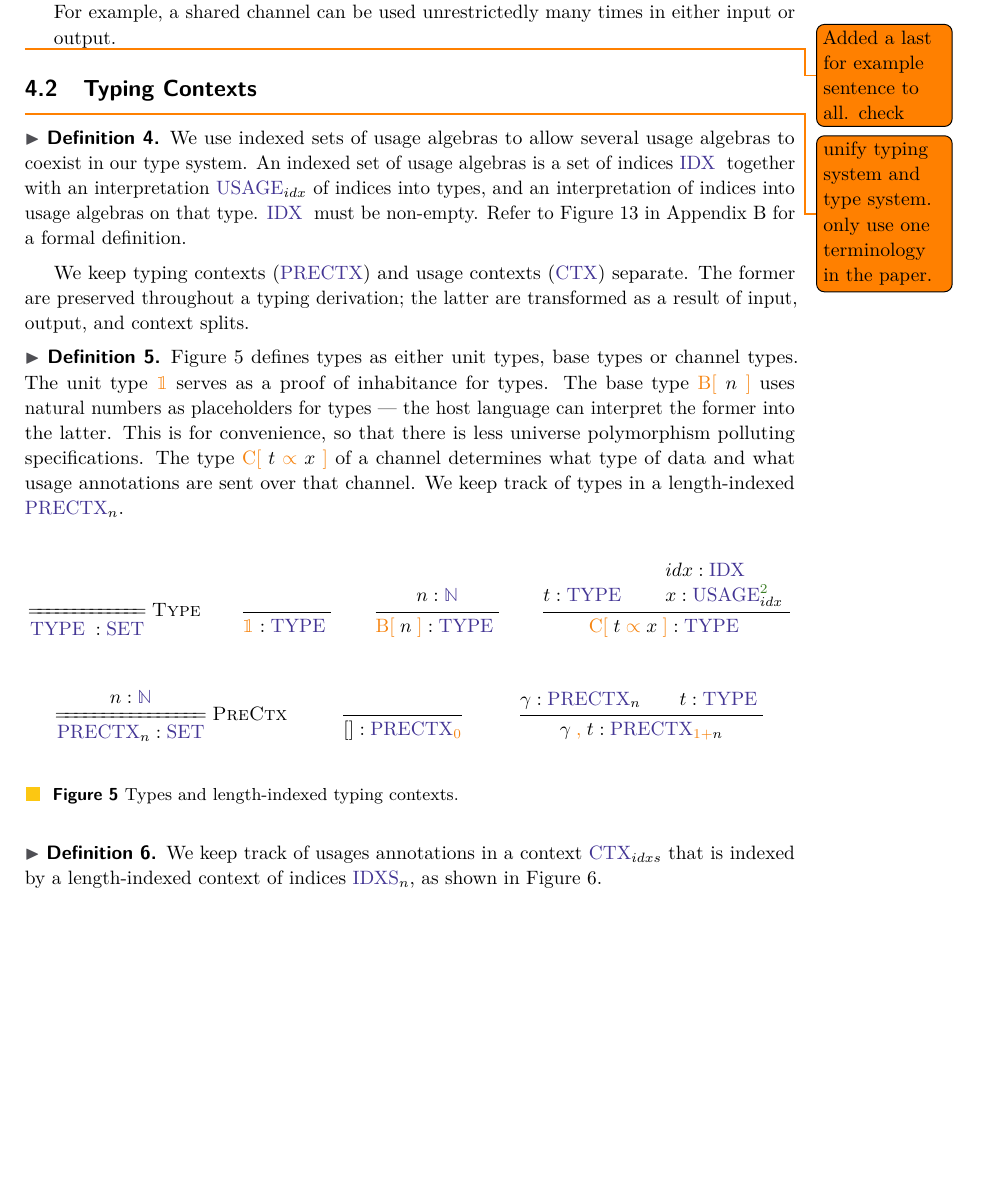
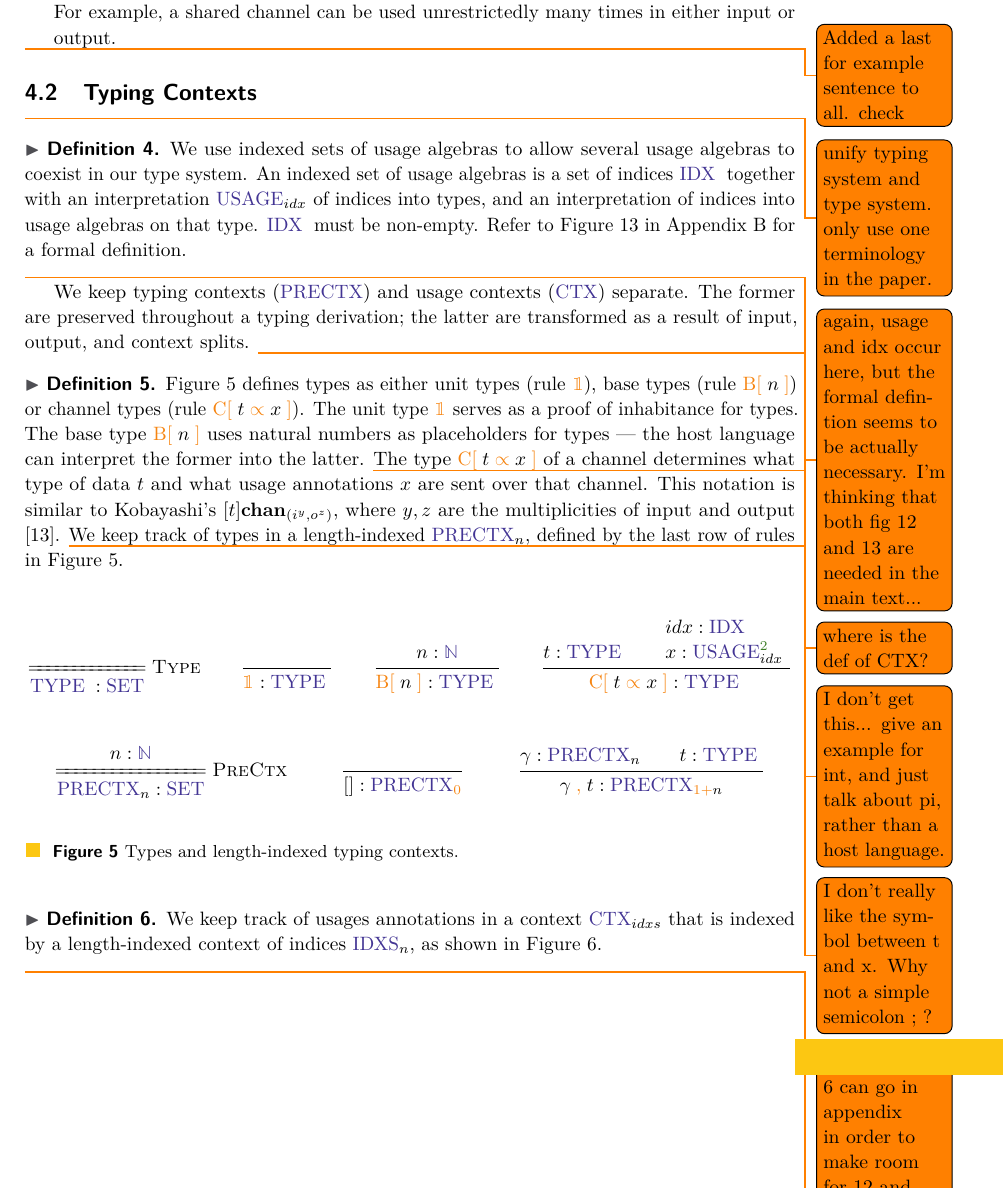
Before and after one commit to umazalakain/typing-linear-pi, a LaTeX paper (paper/paper.tex): part of page 7 of 18, cut so that both start at the same text, the shorter picture padded with empty space. Compiled offline with pdfLaTeX.

Commit message:
on contexts

```diff
--- a/paper/paper.tex
+++ b/paper/paper.tex
@@ -536,17 +536,21 @@ Their use in typing derivations is illustrated in \autoref{example-derivations}.
   $\Idx$ must be non-empty.
   Refer to \autoref{fig:indexed-multiplicities} in \autoref{app:usage-algebra} for a formal definition.
 \end{nidefinition}
+\todo{again, usage and idx occur here, but the formal defintion seems to be actually necessary. I'm thinking that both fig 12 and 13 are needed in the main text...}
 
 We keep typing contexts ($\PreCtx$) and usage contexts ($\Ctx$) separate.
 The former are preserved throughout a typing derivation; the latter are transformed as a result of input, output, and context splits.
+\todo{where is the def of CTX?}
 
 \begin{nidefinition}
-  \autoref{fig:prectx} defines types as either unit types, base types or channel types.
+  \autoref{fig:prectx} defines types as either unit types (rule $\unit$), base types (rule $\base{n}$) or channel types (rule $\channel{t}{x}$).
+  %
   The unit type $\unit$ serves as a proof of inhabitance for types.
-  The base type $\base{n}$ uses natural numbers as placeholders for types --- the host language can interpret the former into the latter.
-  This is for convenience, so that there is less universe polymorphism polluting specifications.
-  The type $\channel{t}{x}$ of a channel determines what type of data and what usage annotations are sent over that channel.
-  We keep track of types in a length-indexed $\PreCtx_n$.
+  The base type $\base{n}$ uses natural numbers as placeholders for types --- the host language can interpret the former into the latter. \todo{I don't get this... give an example for int, and just talk about pi, rather than a host language.}
+  %This is for convenience, so that there is less universe polymorphism polluting specifications.
+  The type $\channel{t}{x}$ of a channel determines what type of data ${t}$ and what usage annotations ${x}$ are sent over that channel. This notation is similar to Kobayashi's $[t]\mathbf{chan}_{(i^{y},o^{z})}$, where $y,z$ are the multiplicities of input and output \cite{K07}.
+  \todo{I don't really like the symbol between t and x. Why not a simple semicolon ; ?}
+  We keep track of types in a length-indexed $\PreCtx_n$, defined by the last row of rules in \autoref{fig:prectx}.
 
   \begin{figure}[h]
   \begin{mathpar}
@@ -623,7 +627,7 @@ The former are preserved throughout a typing derivation; the latter are transfor
   \label{fig:ctx}
   \end{figure}
 \end{nidefinition}
-
+\todo{Maybe fig 6 can go in appendix in order to make room for 12 and 13 to come back? This whole paragraph from def 6 below could be cut and brought to app? and only commented upon}
 \begin{note}
   We lift the monoidal operation on usage annotations $\opsquared{x}{y}{z}$ to a monoidal operation $\opctx{\Gamma}{\Delta}{\Xi}$ on usage contexts that have a common underlying context of indices.
   All the properties of the partial monoid are trivially lifted.
```
